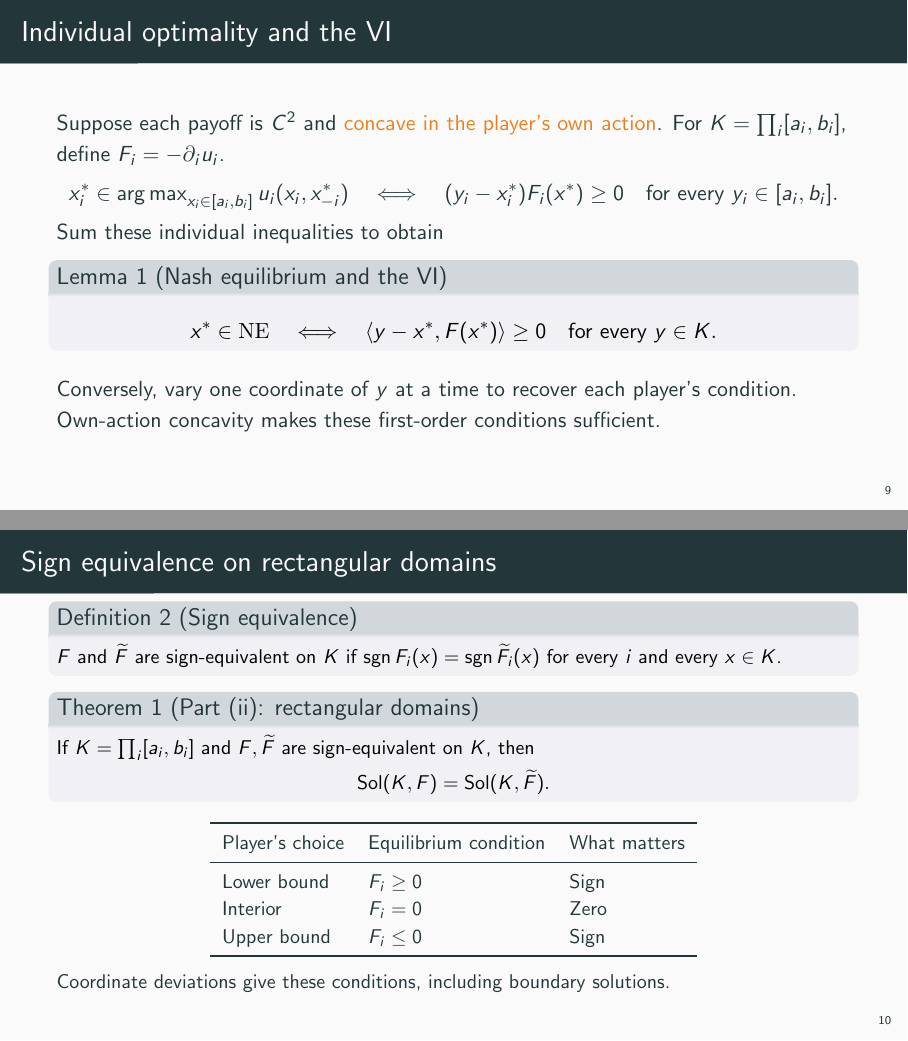
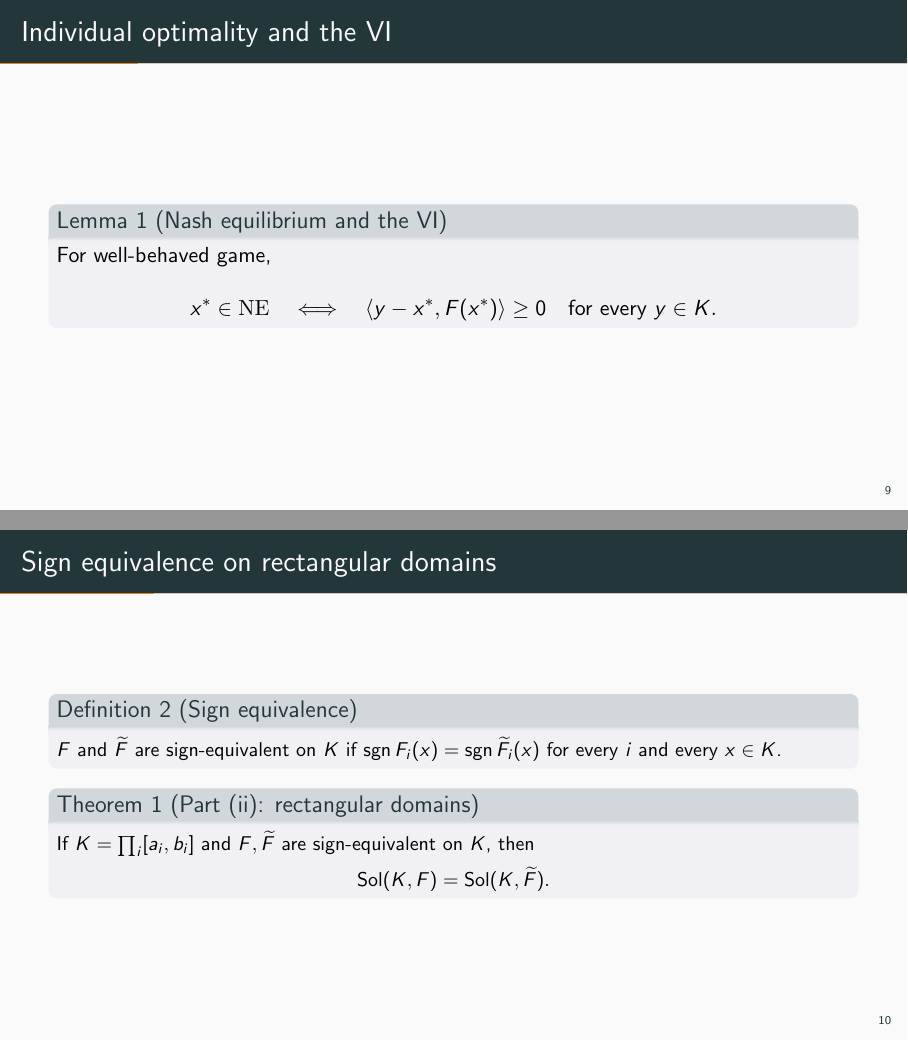
Before and after one commit to econstill/SET-slides, LaTeX slides (main.tex): pages 10 and 11 of 64, joined at a grey line. Compiled offline with pdfLaTeX.

Commit message:
Updates from Overleaf

```diff
--- a/main.tex
+++ b/main.tex
@@ -253,25 +253,14 @@ SET exposes a convex optimization representation of the same equilibrium problem
 
 
 \begin{frame}{Individual optimality and the VI}
-\compactmath
-Suppose each payoff is $C^2$ and \alert{concave in the player's own action}.
-For $K=\prod_i[a_i,b_i]$, define $F_i=-\partial_i u_i$.
-\[
- x_i^*\in\argmax_{x_i\in[a_i,b_i]}u_i(x_i,x_{-i}^*)
- \quad\Longleftrightarrow\quad
- (y_i-x_i^*)F_i(x^*)\geq0\quad\text{for every }y_i\in[a_i,b_i].
-\]
-Sum these individual inequalities to obtain
-\setcounter{theorem}{0}
-\begin{lemma}[Nash equilibrium and the VI]
+
+\begin{lemma}[Nash equilibrium and the VI]For well-behaved game,
 \[
  x^*\in\mathrm{NE}
  \quad\Longleftrightarrow\quad
  \langle y-x^*,F(x^*)\rangle\geq0\quad\text{for every }y\in K.
 \]
 \end{lemma}
-Conversely, vary one coordinate of $y$ at a time to recover each player's condition.
-Own-action concavity makes these first-order conditions sufficient.
 \end{frame}
 
 
@@ -289,21 +278,6 @@ If $K=\prod_i[a_i,b_i]$ and $F,\widetilde F$ are sign-equivalent on $K$, then
  \Sol(K,F)=\Sol(K,\widetilde F).
 \]
 \end{theorem}
-\smallskip
-{\centering
-\renewcommand{\arraystretch}{1.0}
-\begin{tabular}{lll}
-\toprule
-Player's choice & Equilibrium condition & What matters\\
-\midrule
-Lower bound & $F_i\geq0$ & Sign\\
-Interior & $F_i=0$ & Zero\\
-Upper bound & $F_i\leq0$ & Sign\\
-\bottomrule
-\end{tabular}
-\par}
-\smallskip
-Coordinate deviations give these conditions, including boundary solutions.
 \end{frame}
 
 
```
